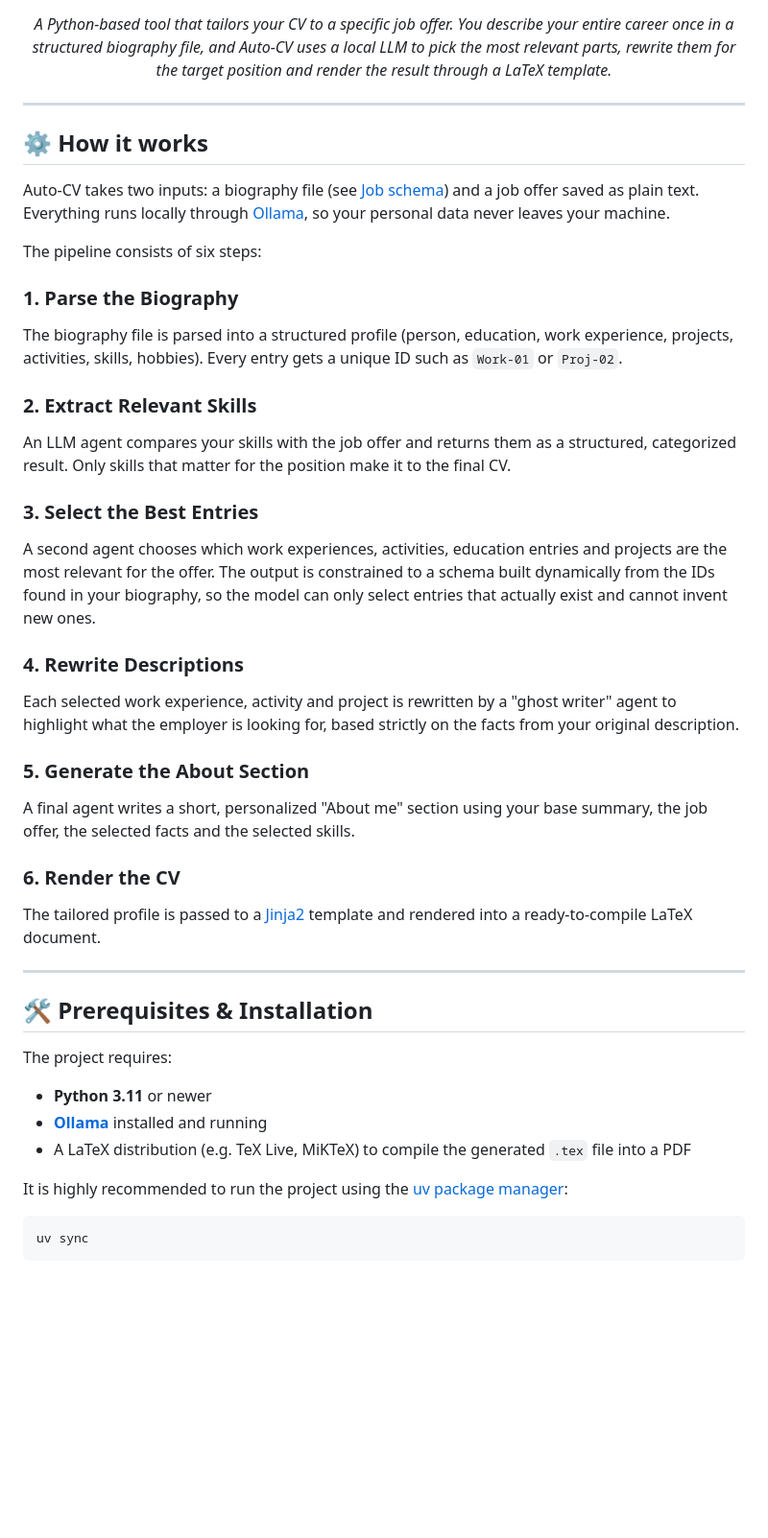
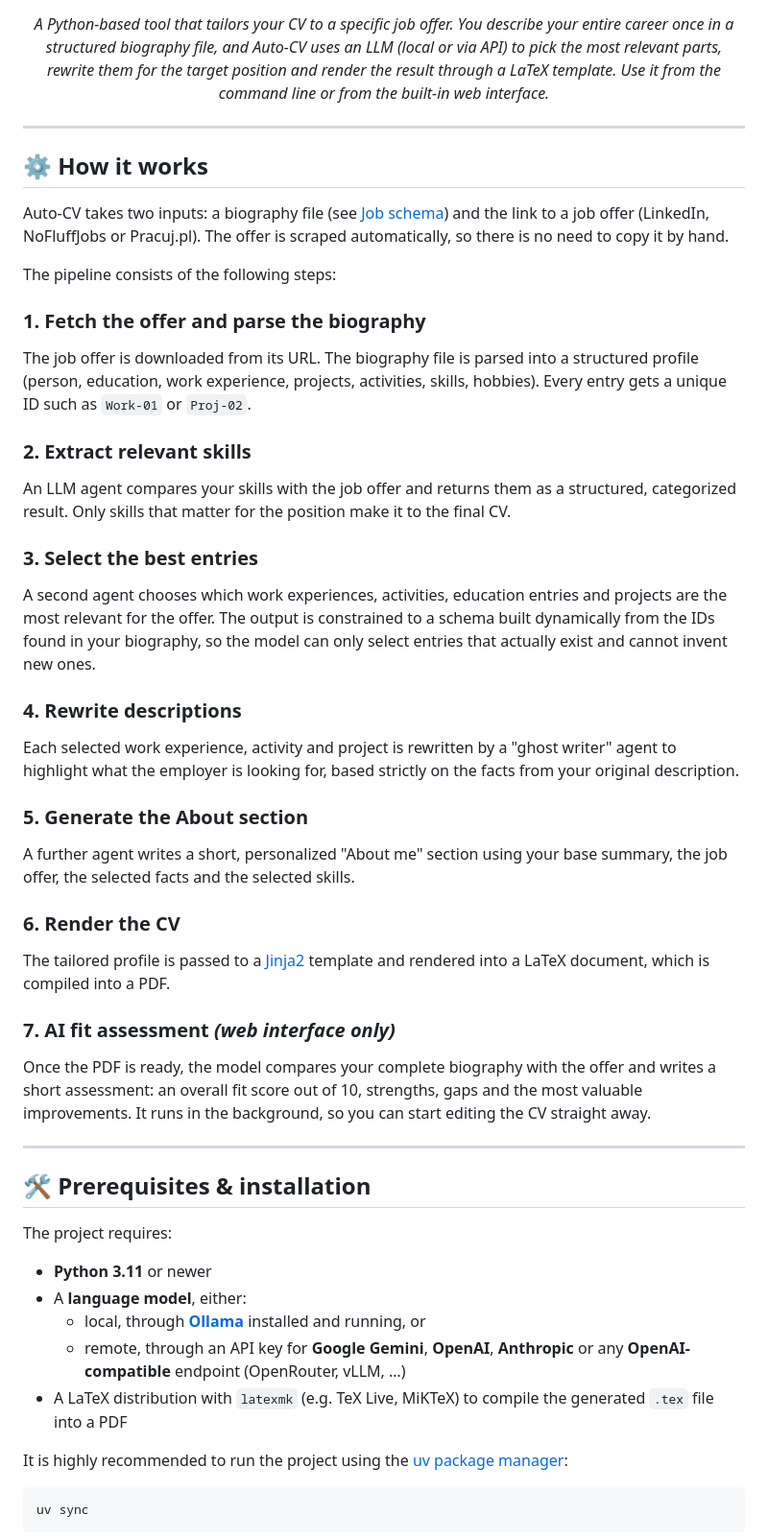
Before and after one commit to MarceloTrapano/Auto-CV, a Markdown page: README.md, the part around one of its changes. Shown at 96% size. Drawn GitHub-style; blank space fills up the shorter version.

```diff
--- a/README.md
+++ b/README.md
@@ -8,6 +9,6 @@
 [![LaTeX](https://img.shields.io/badge/output-LaTeX-green)](https://www.latex-project.org/)
 
-*A Python-based tool that tailors your CV to a specific job offer. You describe your entire career once in a structured biography file, and Auto-CV uses a local LLM to pick the most relevant parts, rewrite them for the target position and render the result through a LaTeX template.*
+*A Python-based tool that tailors your CV to a specific job offer. You describe your entire career once in a structured biography file, and Auto-CV uses an LLM (local or via API) to pick the most relevant parts, rewrite them for the target position and render the result through a LaTeX template. Use it from the command line or from the built-in web interface.*
 
 </div>
 
@@ -15,43 +16,49 @@
 
 ## ⚙️ How it works
 
-Auto-CV takes two inputs: a biography file (see [Job schema](#-job-schema)) and a job offer saved as plain text. Everything runs locally through [Ollama](https://ollama.com/), so your personal data never leaves your machine.
+Auto-CV takes two inputs: a biography file (see [Job schema](#-job-schema)) and the link to a job offer (LinkedIn, NoFluffJobs or Pracuj.pl). The offer is scraped automatically, so there is no need to copy it by hand.
 
-The pipeline consists of six steps:
+The pipeline consists of the following steps:
 
-### 1. Parse the Biography
+### 1. Fetch the offer and parse the biography
 
-The biography file is parsed into a structured profile (person, education, work experience, projects, activities, skills, hobbies). Every entry gets a unique ID such as `Work-01` or `Proj-02`.
+The job offer is downloaded from its URL. The biography file is parsed into a structured profile (person, education, work experience, projects, activities, skills, hobbies). Every entry gets a unique ID such as `Work-01` or `Proj-02`.
 
-### 2. Extract Relevant Skills
+### 2. Extract relevant skills
 
 An LLM agent compares your skills with the job offer and returns them as a structured, categorized result. Only skills that matter for the position make it to the final CV.
 
-### 3. Select the Best Entries
+### 3. Select the best entries
 
 A second agent chooses which work experiences, activities, education entries and projects are the most relevant for the offer. The output is constrained to a schema built dynamically from the IDs found in your biography, so the model can only select entries that actually exist and cannot invent new ones.
 
-### 4. Rewrite Descriptions
+### 4. Rewrite descriptions
 
 Each selected work experience, activity and project is rewritten by a "ghost writer" agent to highlight what the employer is looking for, based strictly on the facts from your original description.
 
-### 5. Generate the About Section
+### 5. Generate the About section
 
-A final agent writes a short, personalized "About me" section using your base summary, the job offer, the selected facts and the selected skills.
+A further agent writes a short, personalized "About me" section using your base summary, the job offer, the selected facts and the selected skills.
 
 ### 6. Render the CV
 
-The tailored profile is passed to a [Jinja2](https://jinja.palletsprojects.com/) template and rendered into a ready-to-compile LaTeX document.
+The tailored profile is passed to a [Jinja2](https://jinja.palletsprojects.com/) template and rendered into a LaTeX document, which is compiled into a PDF.
+
+### 7. AI fit assessment *(web interface only)*
+
+Once the PDF is ready, the model compares your complete biography with the offer and writes a short assessment: an overall fit score out of 10, strengths, gaps and the most valuable improvements. It runs in the background, so you can start editing the CV straight away.
 
 ---
 
-## 🛠️ Prerequisites & Installation
+## 🛠️ Prerequisites & installation
 
 The project requires:
 
 - **Python 3.11** or newer
-- **[Ollama](https://ollama.com/)** installed and running
-- A LaTeX distribution (e.g. TeX Live, MiKTeX) to compile the generated `.tex` file into a PDF
+- A **language model**, either:
+  - local, through **[Ollama](https://ollama.com/)** installed and running, or
+  - remote, through an API key for **Google Gemini**, **OpenAI**, **Anthropic** or any **OpenAI-compatible** endpoint (OpenRouter, vLLM, …)
+- A LaTeX distribution with `latexmk` (e.g. TeX Live, MiKTeX) to compile the generated `.tex` file into a PDF
 
 It is highly recommended to run the project using the [uv package manager](https://github.com/astral-sh/uv):
 
```
Also changed, not shown: other parts of README.md (+105 -10 lines).
